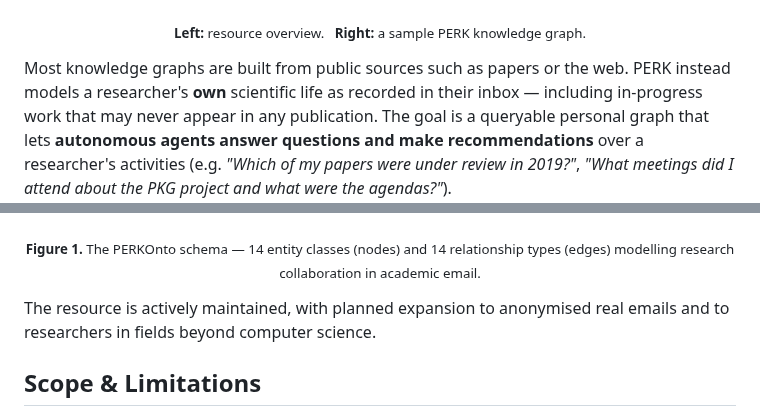
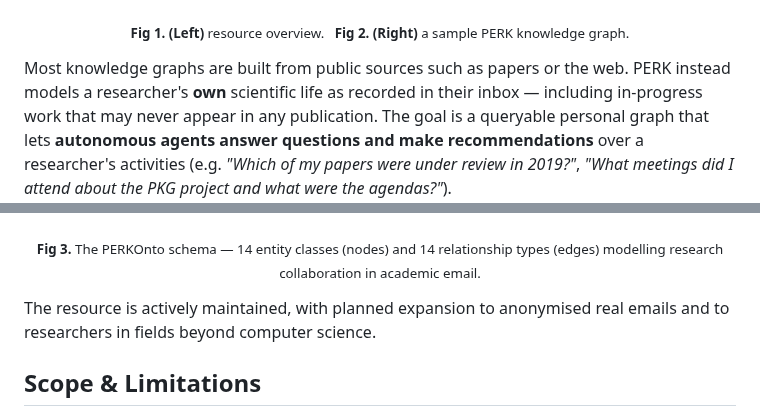
Before and after one commit to prantikaC/PERK, a Markdown page: README.md, 2 parts joined by grey strips. GitHub-like rendering.

```diff
--- a/README.md
+++ b/README.md
@@ -20,7 +20,7 @@ LLM-based extraction over email threads and grounded in the **PERKOnto** ontolog
   &nbsp;&nbsp;
   <img src="kg_sample.png" alt="Sample PERK knowledge graph" width="46%">
 </p>
-<p align="center"><sub><b>Left:</b> resource overview. &nbsp; <b>Right:</b> a sample PERK knowledge graph.</sub></p>
+<p align="center"><sub><b>Fig 1. (Left)</b> resource overview. &nbsp; <b>Fig 2. (Right)</b> a sample PERK knowledge graph.</sub></p>
 
 Most knowledge graphs are built from public sources such as papers or the web. PERK
 instead models a researcher's **own** scientific life as recorded in their inbox —
@@ -73,7 +73,7 @@ example domain ontologies are included under
 <p align="center">
   <img src="ontology/PERKOnto.png" alt="PERKOnto ontology schema">
 </p>
-<p align="center"><sub><b>Figure 1.</b> The PERKOnto schema — 14 entity classes (nodes) and 14 relationship types (edges) modelling research collaboration in academic email.</sub></p>
+<p align="center"><sub><b>Fig 3.</b> The PERKOnto schema — 14 entity classes (nodes) and 14 relationship types (edges) modelling research collaboration in academic email.</sub></p>
 
 The resource is actively maintained, with planned expansion to anonymised real emails and
 to researchers in fields beyond computer science.
```
